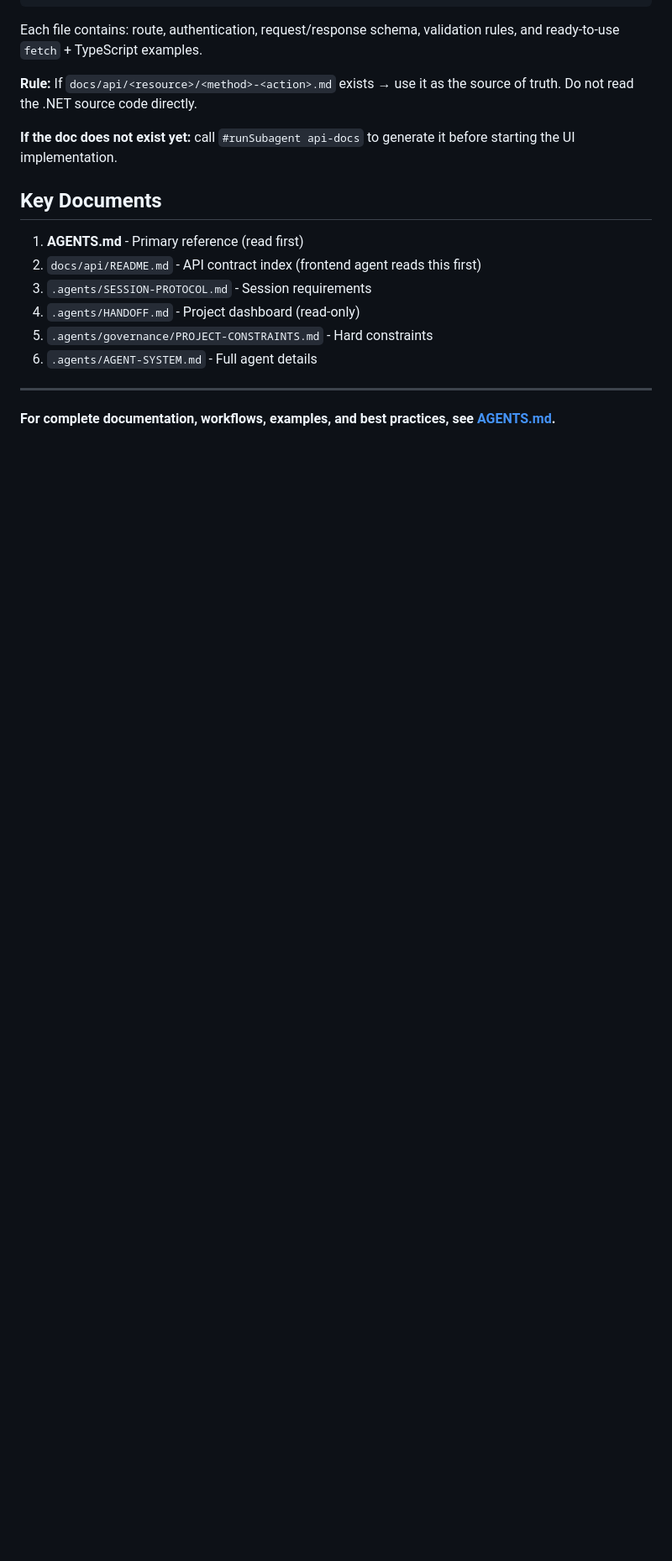
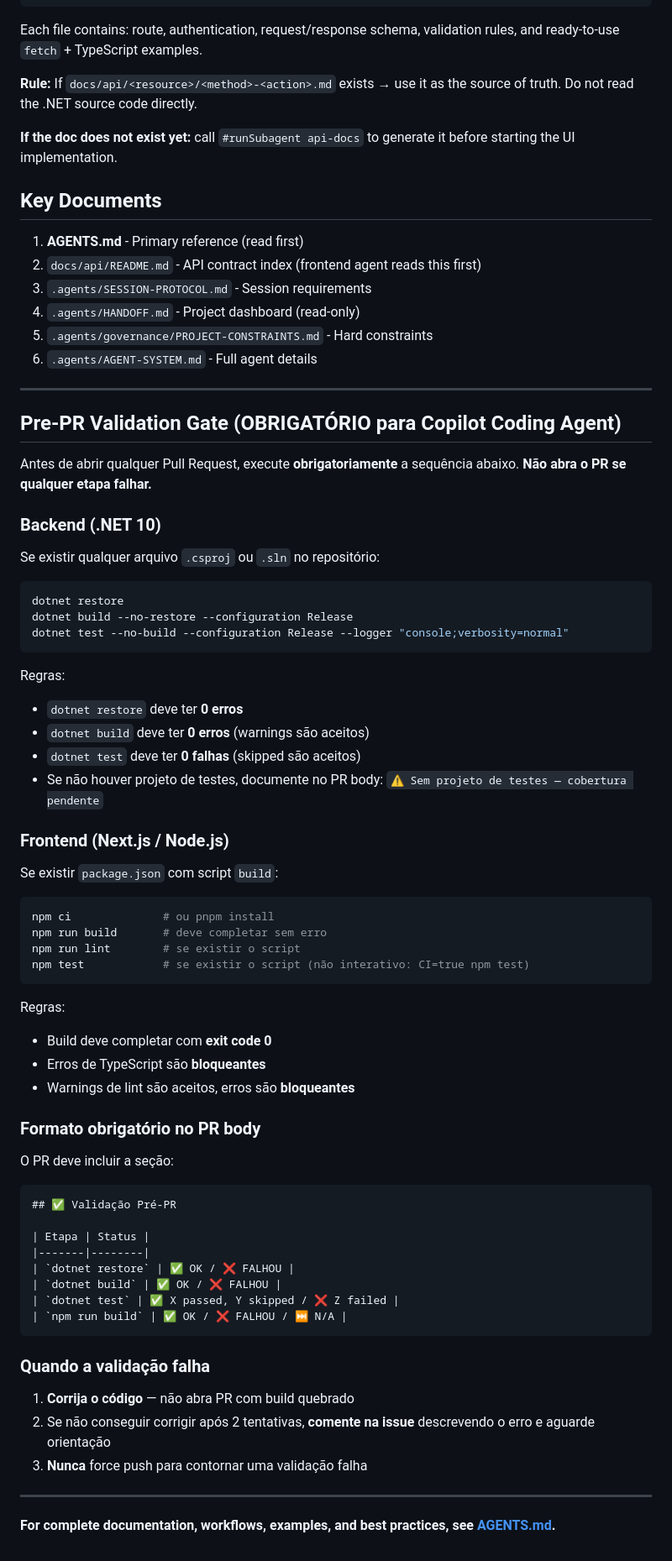
Before and after one commit to prsouza4/teste-copilot, a Markdown page: .github/copilot-instructions.md, the part around the change. Shown at 84% size. Drawn GitHub-style; blank space fills up the shorter version.

Commit message:
feat(agent): adiciona pre-PR validation gate obrigatorio no copilot-instructions
- dotnet restore + build + test obrigatorios antes de abrir PR
- npm ci + build + lint + test para frontend
- Formato padrao de relatorio no PR body
- Instrucoes claras para falhas: corrigir ou comentar na issue

Co-authored-by: Copilot <223556219+Copilot@users.noreply.github.com>

````diff
--- a/.github/copilot-instructions.md
+++ b/.github/copilot-instructions.md
@@ -194,4 +194,64 @@ Each file contains: route, authentication, request/response schema, validation r
 
 ---
 
+## Pre-PR Validation Gate (OBRIGATÓRIO para Copilot Coding Agent)
+
+Antes de abrir qualquer Pull Request, execute **obrigatoriamente** a sequência abaixo.
+**Não abra o PR se qualquer etapa falhar.**
+
+### Backend (.NET 10)
+
+Se existir qualquer arquivo `.csproj` ou `.sln` no repositório:
+
+```bash
+dotnet restore
+dotnet build --no-restore --configuration Release
+dotnet test --no-build --configuration Release --logger "console;verbosity=normal"
+```
+
+Regras:
+- `dotnet restore` deve ter **0 erros**
+- `dotnet build` deve ter **0 erros** (warnings são aceitos)
+- `dotnet test` deve ter **0 falhas** (skipped são aceitos)
+- Se não houver projeto de testes, documente no PR body: `⚠️ Sem projeto de testes — cobertura pendente`
+
+### Frontend (Next.js / Node.js)
+
+Se existir `package.json` com script `build`:
+
+```bash
+npm ci              # ou pnpm install
+npm run build       # deve completar sem erro
+npm run lint        # se existir o script
+npm test            # se existir o script (não interativo: CI=true npm test)
+```
+
+Regras:
+- Build deve completar com **exit code 0**
+- Erros de TypeScript são **bloqueantes**
+- Warnings de lint são aceitos, erros são **bloqueantes**
+
+### Formato obrigatório no PR body
+
+O PR deve incluir a seção:
+
+```markdown
+## ✅ Validação Pré-PR
+
+| Etapa | Status |
+|-------|--------|
+| `dotnet restore` | ✅ OK / ❌ FALHOU |
+| `dotnet build` | ✅ OK / ❌ FALHOU |
+| `dotnet test` | ✅ X passed, Y skipped / ❌ Z failed |
+| `npm run build` | ✅ OK / ❌ FALHOU / ⏭️ N/A |
+```
+
+### Quando a validação falha
+
+1. **Corrija o código** — não abra PR com build quebrado
+2. Se não conseguir corrigir após 2 tentativas, **comente na issue** descrevendo o erro e aguarde orientação
+3. **Nunca** force push para contornar uma validação falha
+
+---
+
 **For complete documentation, workflows, examples, and best practices, see [AGENTS.md](../AGENTS.md).**
````
